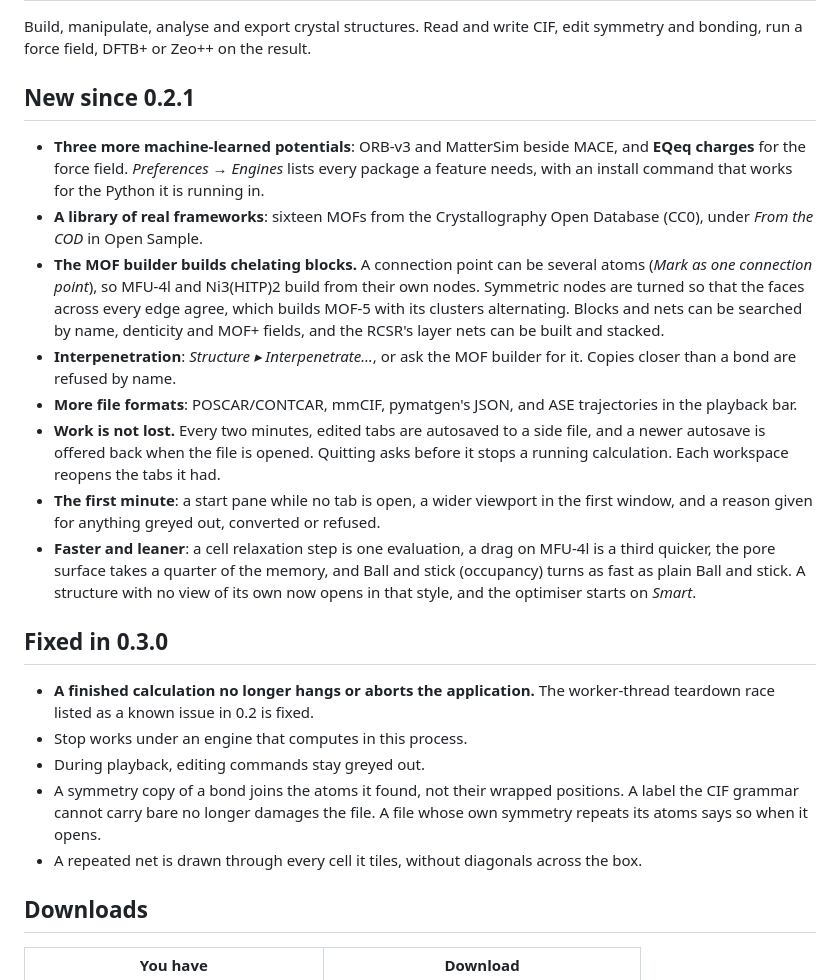
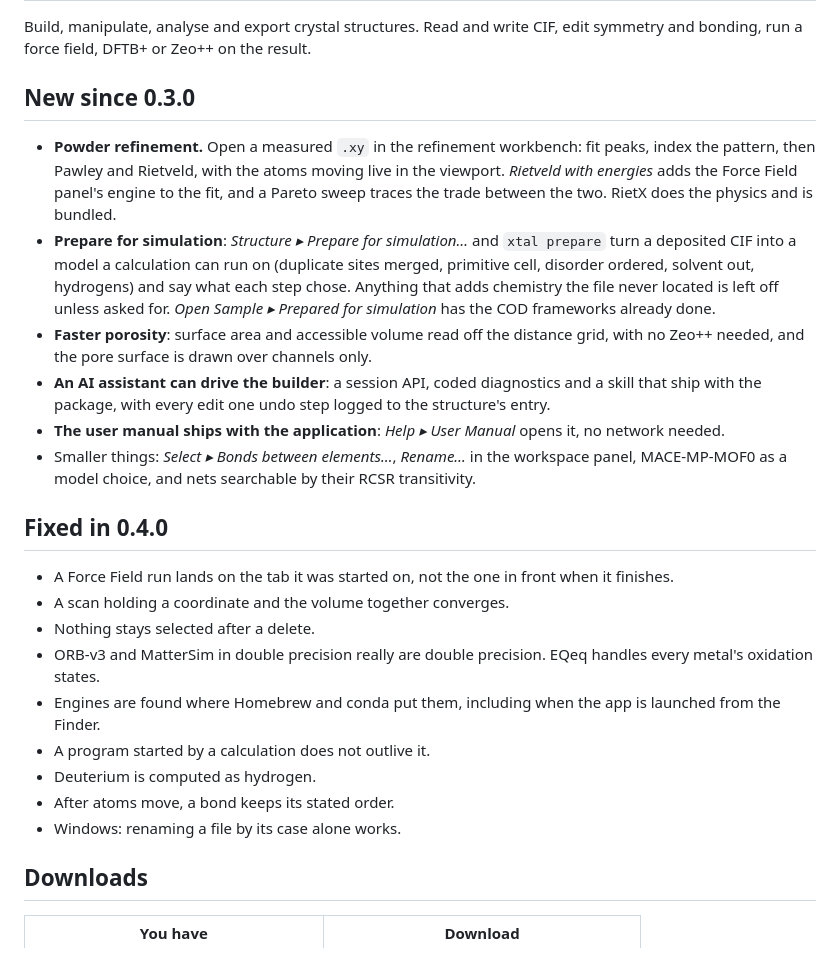
Before and after one commit to JulesOpp/Crystal-Builder, a Markdown page: docs/RELEASE_NOTES.md, the part around the change. Drawn GitHub-style.

Commit message:
Release notes for 0.4.0
Co-Authored-By: Claude Opus 5.5 <noreply@anthropic.com>

```diff
--- a/docs/RELEASE_NOTES.md
+++ b/docs/RELEASE_NOTES.md
@@ -4,52 +4,47 @@ Build, manipulate, analyse and export crystal structures. Read and
 write CIF, edit symmetry and bonding, run a force field, DFTB+ or
 Zeo++ on the result.
 
-## New since 0.2.1
+## New since 0.3.0
 
-- **Three more machine-learned potentials**: ORB-v3 and MatterSim
-  beside MACE, and **EQeq charges** for the force field.
-  *Preferences → Engines* lists every package a feature needs, with
-  an install command that works for the Python it is running in.
-- **A library of real frameworks**: sixteen MOFs from the
-  Crystallography Open Database (CC0), under *From the COD* in Open
-  Sample.
-- **The MOF builder builds chelating blocks.** A connection point can
-  be several atoms (*Mark as one connection point*), so MFU-4l and
-  Ni3(HITP)2 build from their own nodes. Symmetric nodes are turned
-  so that the faces across every edge agree, which builds MOF-5 with
-  its clusters alternating. Blocks and nets can be searched by name,
-  denticity and MOF+ fields, and the RCSR's layer nets can be built
-  and stacked.
-- **Interpenetration**: *Structure ▸ Interpenetrate…*, or ask the MOF
-  builder for it. Copies closer than a bond are refused by name.
-- **More file formats**: POSCAR/CONTCAR, mmCIF, pymatgen's JSON, and
-  ASE trajectories in the playback bar.
-- **Work is not lost.** Every two minutes, edited tabs are autosaved
-  to a side file, and a newer autosave is offered back when the file
-  is opened. Quitting asks before it stops a running calculation.
-  Each workspace reopens the tabs it had.
-- **The first minute**: a start pane while no tab is open, a wider
-  viewport in the first window, and a reason given for anything
-  greyed out, converted or refused.
-- **Faster and leaner**: a cell relaxation step is one evaluation, a
-  drag on MFU-4l is a third quicker, the pore surface takes a quarter
-  of the memory, and Ball and stick (occupancy) turns as fast as
-  plain Ball and stick. A structure with no view of its own now
-  opens in that style, and the optimiser starts on *Smart*.
+- **Powder refinement.** Open a measured `.xy` in the refinement
+  workbench: fit peaks, index the pattern, then Pawley and Rietveld,
+  with the atoms moving live in the viewport. *Rietveld with
+  energies* adds the Force Field panel's engine to the fit, and a
+  Pareto sweep traces the trade between the two. RietX does the
+  physics and is bundled.
+- **Prepare for simulation**: *Structure ▸ Prepare for simulation…*
+  and `xtal prepare` turn a deposited CIF into a model a calculation
+  can run on (duplicate sites merged, primitive cell, disorder
+  ordered, solvent out, hydrogens) and say what each step chose.
+  Anything that adds chemistry the file never located is left off
+  unless asked for. *Open Sample ▸ Prepared for simulation* has the
+  COD frameworks already done.
+- **Faster porosity**: surface area and accessible volume read off
+  the distance grid, with no Zeo++ needed, and the pore surface is
+  drawn over channels only.
+- **An AI assistant can drive the builder**: a session API, coded
+  diagnostics and a skill that ship with the package, with every
+  edit one undo step logged to the structure's entry.
+- **The user manual ships with the application**: *Help ▸ User
+  Manual* opens it, no network needed.
+- Smaller things: *Select ▸ Bonds between elements…*, *Rename…* in
+  the workspace panel, MACE-MP-MOF0 as a model choice, and nets
+  searchable by their RCSR transitivity.
 
-## Fixed in 0.3.0
+## Fixed in 0.4.0
 
-- **A finished calculation no longer hangs or aborts the
-  application.** The worker-thread teardown race listed as a known
-  issue in 0.2 is fixed.
-- Stop works under an engine that computes in this process.
-- During playback, editing commands stay greyed out.
-- A symmetry copy of a bond joins the atoms it found, not their
-  wrapped positions. A label the CIF grammar cannot carry bare no
-  longer damages the file. A file whose own symmetry repeats its
-  atoms says so when it opens.
-- A repeated net is drawn through every cell it tiles, without
-  diagonals across the box.
+- A Force Field run lands on the tab it was started on, not the one
+  in front when it finishes.
+- A scan holding a coordinate and the volume together converges.
+- Nothing stays selected after a delete.
+- ORB-v3 and MatterSim in double precision really are double
+  precision. EQeq handles every metal's oxidation states.
+- Engines are found where Homebrew and conda put them, including when
+  the app is launched from the Finder.
+- A program started by a calculation does not outlive it.
+- Deuterium is computed as hydrogen.
+- After atoms move, a bond keeps its stated order.
+- Windows: renaming a file by its case alone works.
 
 ## Downloads
 
```
